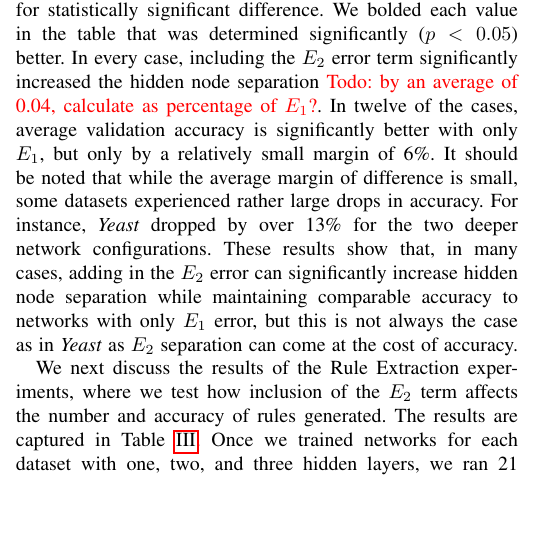
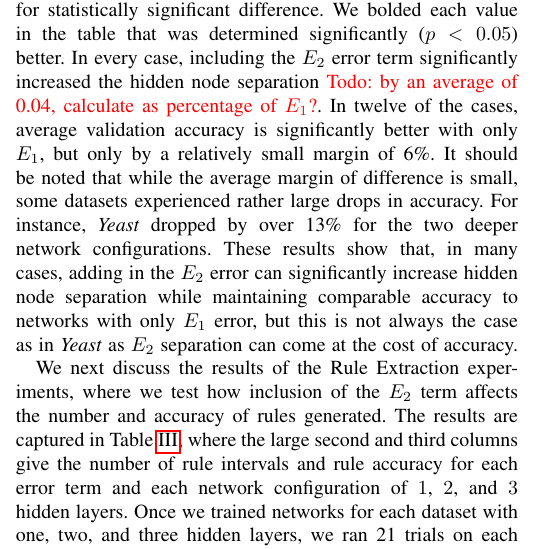
Before and after one commit to amckay13/727Paper, a LaTeX paper (paper.tex, which reads results.tex): part of one column of page 3 of 5, cut so that both start at the same text, the shorter picture padded with empty space. Compiled offline with pdfLaTeX; a missing font is replaced by an installed copy or a similar font; a LaTeX package or settings file that is missing is left out.

Commit message:
added brief table III description

```diff
--- a/results.tex
+++ b/results.tex
@@ -144,7 +144,10 @@ We next discuss the results of the Rule Extraction experiments,
 where we test how inclusion of the $E_2$ term affects the number
 and accuracy of rules generated.
 The results are
-captured in Table~\ref{tab:re_results}.
+captured in Table~\ref{tab:re_results}, where the large second and
+third columns
+give the number of rule intervals and rule accuracy for each error term and
+each network configuration of $1$, $2$, and $3$ hidden layers.
 Once we trained networks for each dataset with
 one, two, and three hidden layers, we ran 21 trials on each performing
 rule extraction, reporting the mean of these runs. We report the
```
